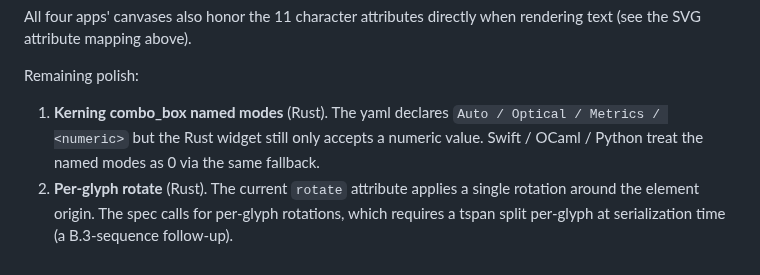
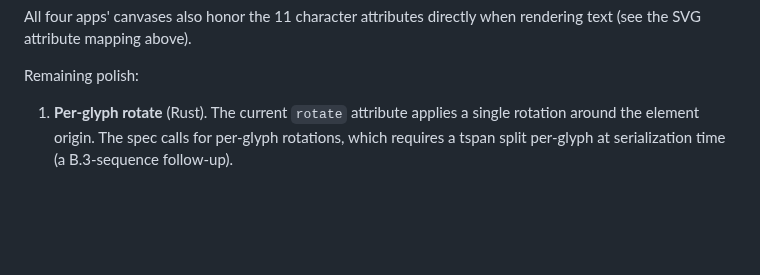
Before and after one commit to jyh/jas, a Markdown page: transcripts/CHARACTER.md, the part around the change. Drawn GitHub-style; blank space fills up the shorter version.

Commit message:
CHARACTER.md: kerning combo_box done across all four apps
Drop the kerning named-modes bullet from Remaining polish now that
Rust / Swift / OCaml / Python all accept Auto / Optical / Metrics
plus numeric strings and round-trip them through the element
attribute.

Co-Authored-By: Claude Opus 4.7 (1M context) <noreply@anthropic.com>

```diff
--- a/transcripts/CHARACTER.md
+++ b/transcripts/CHARACTER.md
@@ -470,11 +470,7 @@ directly when rendering text (see the SVG attribute mapping above).
 
 Remaining polish:
 
-1. **Kerning combo_box named modes** (Rust). The yaml declares
-   `Auto / Optical / Metrics / <numeric>` but the Rust widget still
-   only accepts a numeric value. Swift / OCaml / Python treat the
-   named modes as 0 via the same fallback.
-2. **Per-glyph rotate** (Rust). The current `rotate` attribute
+1. **Per-glyph rotate** (Rust). The current `rotate` attribute
    applies a single rotation around the element origin. The spec
    calls for per-glyph rotations, which requires a tspan split
    per-glyph at serialization time (a B.3-sequence follow-up).
```
